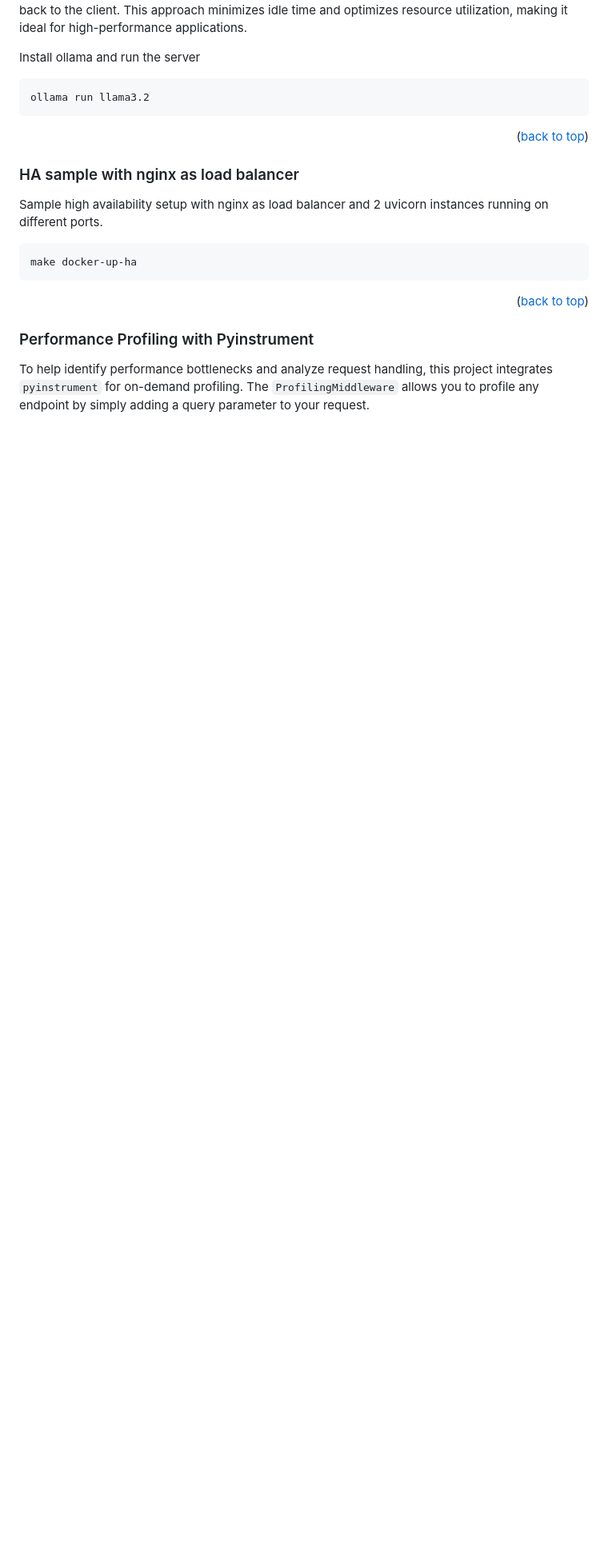
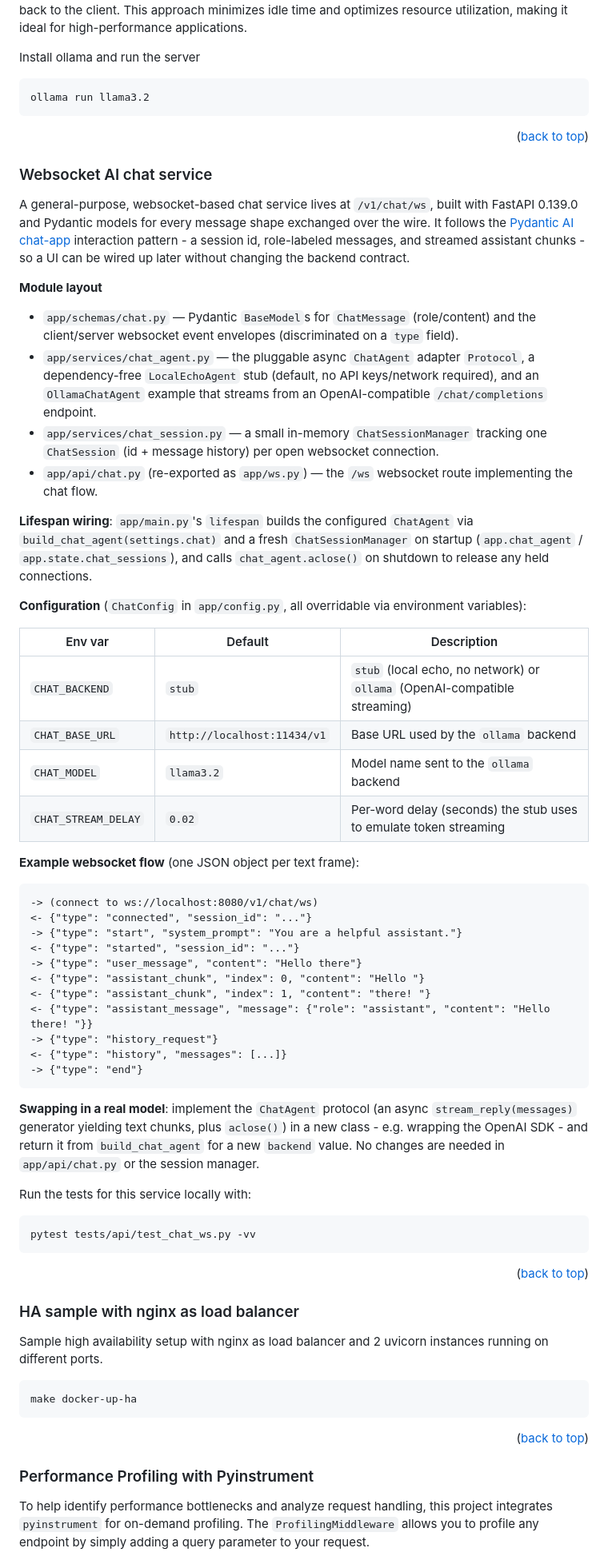
Before and after one commit to grillazz/fastapi-sqlalchemy-asyncpg, a Markdown page: README.md, the part around one of its changes. Shown at 80% size. Rendered like a GitHub page; blank space fills up the shorter version.

Commit message:
feat: add documentation for websocket AI chat service in README

````diff
--- a/README.md
+++ b/README.md
@@ -175,6 +176,65 @@ This approach minimizes idle time and optimizes resource utilization, making it
 Install ollama and run the server
 ```shell
 ollama run llama3.2
+```
+
+<p align="right">(<a href="#readme-top">back to top</a>)</p>
+
+### Websocket AI chat service
+A general-purpose, websocket-based chat service lives at `/v1/chat/ws`, built with FastAPI 0.139.0
+and Pydantic models for every message shape exchanged over the wire. It follows the
+[Pydantic AI chat-app](https://github.com/pydantic/pydantic-ai/blob/main/docs/web.md) interaction
+pattern - a session id, role-labeled messages, and streamed assistant chunks - so a UI can be wired
+up later without changing the backend contract.
+
+**Module layout**
+- `app/schemas/chat.py` — Pydantic `BaseModel`s for `ChatMessage` (role/content) and the
+  client/server websocket event envelopes (discriminated on a `type` field).
+- `app/services/chat_agent.py` — the pluggable async `ChatAgent` adapter `Protocol`, a
+  dependency-free `LocalEchoAgent` stub (default, no API keys/network required), and an
+  `OllamaChatAgent` example that streams from an OpenAI-compatible `/chat/completions` endpoint.
+- `app/services/chat_session.py` — a small in-memory `ChatSessionManager` tracking one
+  `ChatSession` (id + message history) per open websocket connection.
+- `app/api/chat.py` (re-exported as `app/ws.py`) — the `/ws` websocket route implementing the
+  chat flow.
+
+**Lifespan wiring**: `app/main.py`'s `lifespan` builds the configured `ChatAgent` via
+`build_chat_agent(settings.chat)` and a fresh `ChatSessionManager` on startup (`app.chat_agent`
+/ `app.state.chat_sessions`), and calls `chat_agent.aclose()` on shutdown to release any held
+connections.
+
+**Configuration** (`ChatConfig` in `app/config.py`, all overridable via environment variables):
+
+| Env var | Default | Description |
+| --- | --- | --- |
+| `CHAT_BACKEND` | `stub` | `stub` (local echo, no network) or `ollama` (OpenAI-compatible streaming) |
+| `CHAT_BASE_URL` | `http://localhost:11434/v1` | Base URL used by the `ollama` backend |
+| `CHAT_MODEL` | `llama3.2` | Model name sent to the `ollama` backend |
+| `CHAT_STREAM_DELAY` | `0.02` | Per-word delay (seconds) the stub uses to emulate token streaming |
+
+**Example websocket flow** (one JSON object per text frame):
+```
+-> (connect to ws://localhost:8080/v1/chat/ws)
+<- {"type": "connected", "session_id": "..."}
+-> {"type": "start", "system_prompt": "You are a helpful assistant."}
+<- {"type": "started", "session_id": "..."}
+-> {"type": "user_message", "content": "Hello there"}
+<- {"type": "assistant_chunk", "index": 0, "content": "Hello "}
+<- {"type": "assistant_chunk", "index": 1, "content": "there! "}
+<- {"type": "assistant_message", "message": {"role": "assistant", "content": "Hello there! "}}
+-> {"type": "history_request"}
+<- {"type": "history", "messages": [...]}
+-> {"type": "end"}
+```
+
+**Swapping in a real model**: implement the `ChatAgent` protocol (an async `stream_reply(messages)`
+generator yielding text chunks, plus `aclose()`) in a new class - e.g. wrapping the OpenAI SDK - and
+return it from `build_chat_agent` for a new `backend` value. No changes are needed in
+`app/api/chat.py` or the session manager.
+
+Run the tests for this service locally with:
+```shell
+pytest tests/api/test_chat_ws.py -vv
 ```
 
 <p align="right">(<a href="#readme-top">back to top</a>)</p>
````
Also changed, not shown: other parts of README.md (+1 -0 lines).
